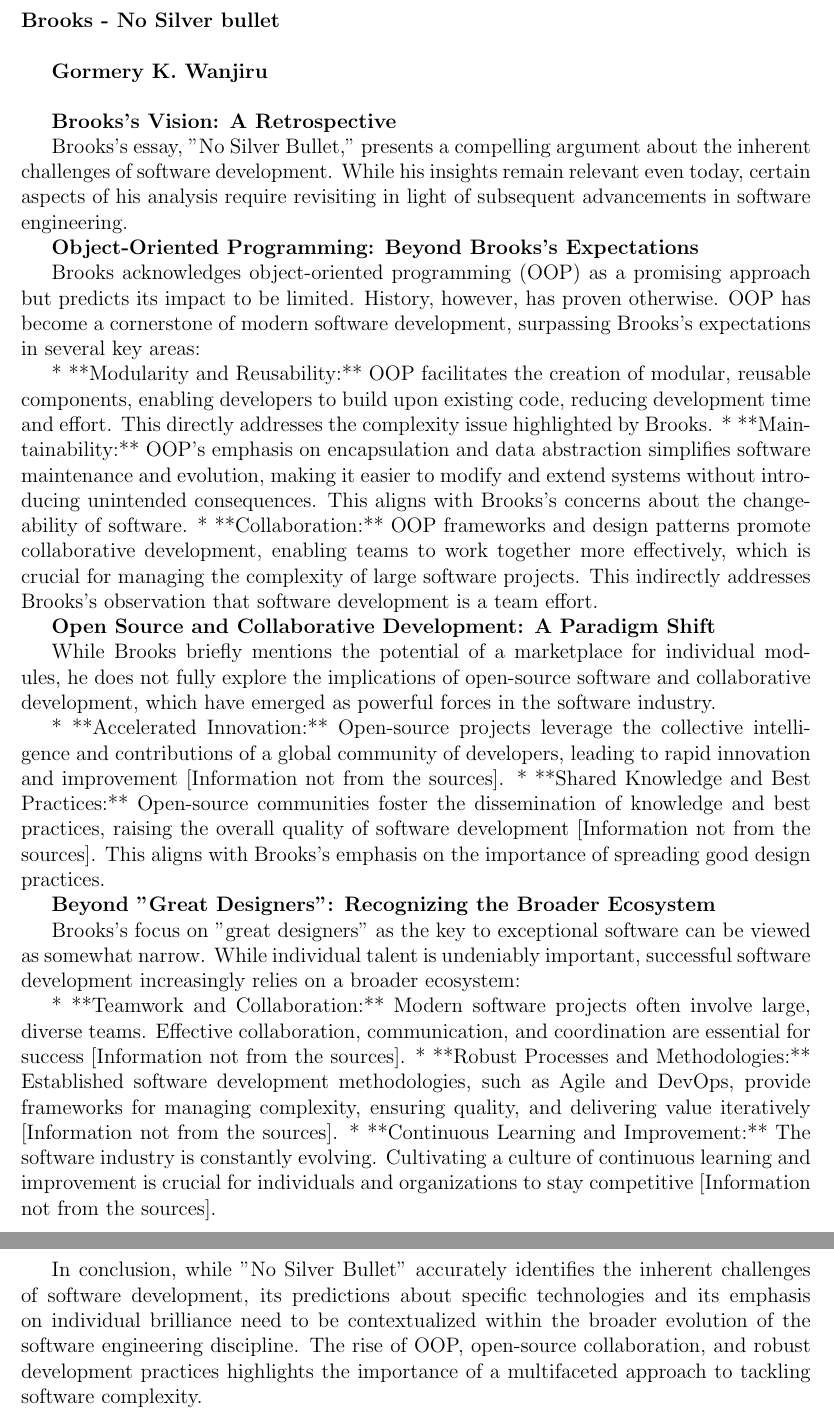
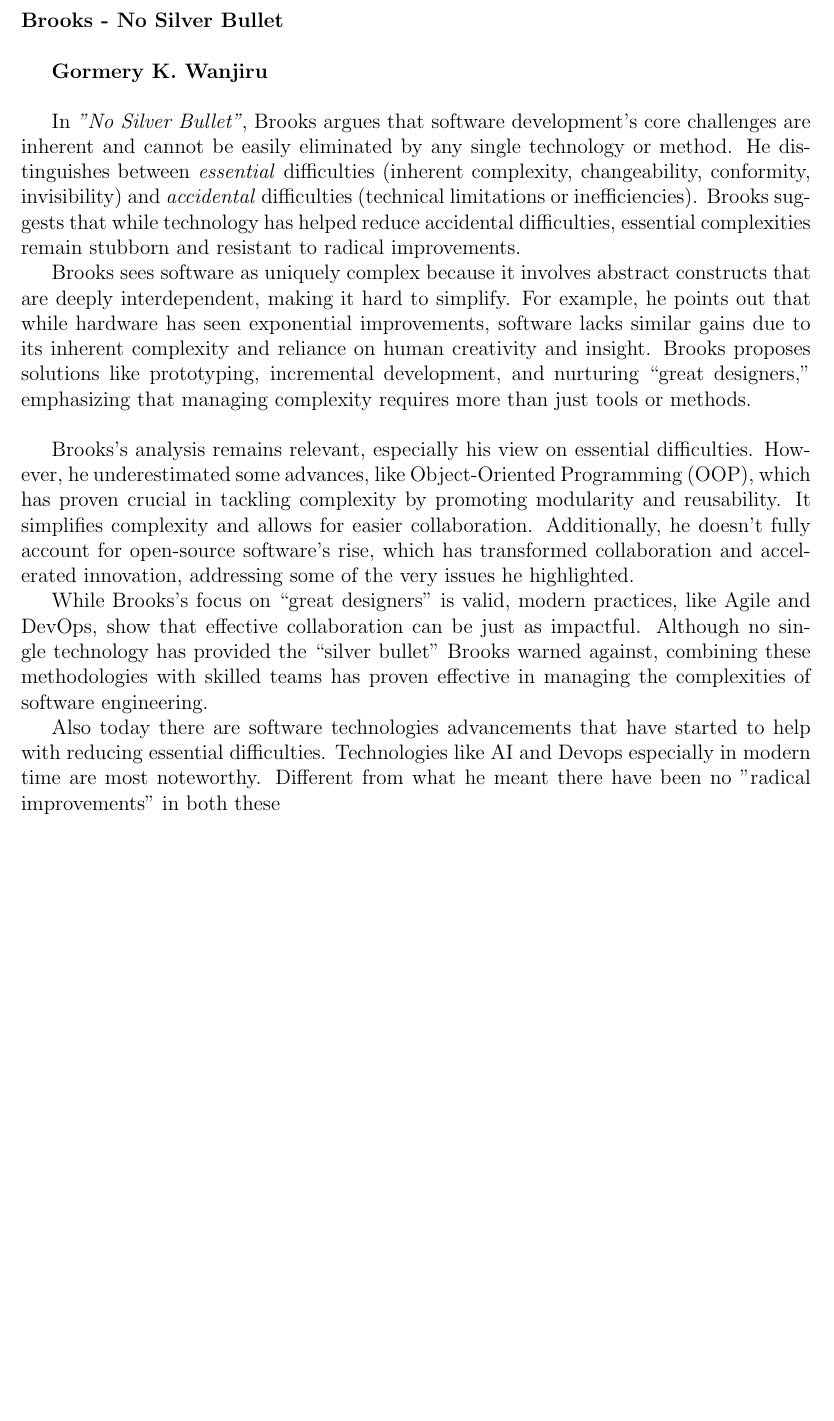
Before and after one commit to valiantlynx/software-engineering, a LaTeX document (no-silver-bullet/main.tex): two parts of pages 1 and 2 of 2 before the commit and part of the page after it, the two joined at a grey line, cut so that both start at the same text, the shorter picture padded with empty space. Compiled offline with pdfLaTeX.

Commit message:
pdf done

```diff
--- a/no-silver-bullet/main.tex
+++ b/no-silver-bullet/main.tex
@@ -5,40 +5,24 @@
 % Begin Document
 \begin{document}
 \noindent
-\textbf{Brooks - No Silver bullet}
+\textbf{Brooks - No Silver Bullet}
 
 \vspace{0.5cm}
 
 \textbf{Gormery K. Wanjiru}
 
 \vspace{0.5cm}
-\textbf{Brooks's Vision: A Retrospective}
 
-Brooks's essay, "No Silver Bullet," presents a compelling argument about the inherent challenges of software development. While his insights remain relevant even today, certain aspects of his analysis require revisiting in light of subsequent advancements in software engineering.
+In \textit{"No Silver Bullet"}, Brooks argues that software development’s core challenges are inherent and cannot be easily eliminated by any single technology or method. He distinguishes between \textit{essential} difficulties (inherent complexity, changeability, conformity, invisibility) and \textit{accidental} difficulties (technical limitations or inefficiencies). Brooks suggests that while technology has helped reduce accidental difficulties, essential complexities remain stubborn and resistant to radical improvements.
 
-\textbf{Object-Oriented Programming: Beyond Brooks's Expectations}
+Brooks sees software as uniquely complex because it involves abstract constructs that are deeply interdependent, making it hard to simplify. For example, he points out that while hardware has seen exponential improvements, software lacks similar gains due to its inherent complexity and reliance on human creativity and insight. Brooks proposes solutions like prototyping, incremental development, and nurturing “great designers,” emphasizing that managing complexity requires more than just tools or methods.
 
-Brooks acknowledges object-oriented programming (OOP) as a promising approach but predicts its impact to be limited. History, however, has proven otherwise. OOP has become a cornerstone of modern software development, surpassing Brooks's expectations in several key areas:
+\vspace{0.5cm}
 
-*   **Modularity and Reusability:** OOP facilitates the creation of modular, reusable components, enabling developers to build upon existing code, reducing development time and effort. This directly addresses the complexity issue highlighted by Brooks.
-*   **Maintainability:** OOP's emphasis on encapsulation and data abstraction simplifies software maintenance and evolution, making it easier to modify and extend systems without introducing unintended consequences. This aligns with Brooks's concerns about the changeability of software.
-*   **Collaboration:** OOP frameworks and design patterns promote collaborative development, enabling teams to work together more effectively, which is crucial for managing the complexity of large software projects. This indirectly addresses Brooks's observation that software development is a team effort.
+Brooks’s analysis remains relevant, especially his view on essential difficulties. However, he underestimated some advances, like Object-Oriented Programming (OOP), which has proven crucial in tackling complexity by promoting modularity and reusability. It simplifies complexity and allows for easier collaboration. Additionally, he doesn’t fully account for open-source software's rise, which has transformed collaboration and accelerated innovation, addressing some of the very issues he highlighted.
 
-\textbf{Open Source and Collaborative Development: A Paradigm Shift}
+While Brooks’s focus on “great designers” is valid, modern practices, like Agile and DevOps, show that effective collaboration can be just as impactful. Although no single technology has provided the “silver bullet” Brooks warned against, combining these methodologies with skilled teams has proven effective in managing the complexities of software engineering.
 
-While Brooks briefly mentions the potential of a marketplace for individual modules, he does not fully explore the implications of open-source software and collaborative development, which have emerged as powerful forces in the software industry.
-
-*   **Accelerated Innovation:** Open-source projects leverage the collective intelligence and contributions of a global community of developers, leading to rapid innovation and improvement [Information not from the sources].
-*   **Shared Knowledge and Best Practices:** Open-source communities foster the dissemination of knowledge and best practices, raising the overall quality of software development [Information not from the sources]. This aligns with Brooks's emphasis on the importance of spreading good design practices.
-
-\textbf{Beyond "Great Designers": Recognizing the Broader Ecosystem}
-
-Brooks's focus on "great designers" as the key to exceptional software can be viewed as somewhat narrow. While individual talent is undeniably important, successful software development increasingly relies on a broader ecosystem:
-
-*   **Teamwork and Collaboration:** Modern software projects often involve large, diverse teams. Effective collaboration, communication, and coordination are essential for success [Information not from the sources].
-*   **Robust Processes and Methodologies:** Established software development methodologies, such as Agile and DevOps, provide frameworks for managing complexity, ensuring quality, and delivering value iteratively [Information not from the sources].
-*   **Continuous Learning and Improvement:** The software industry is constantly evolving. Cultivating a culture of continuous learning and improvement is crucial for individuals and organizations to stay competitive [Information not from the sources].
-
-In conclusion, while "No Silver Bullet" accurately identifies the inherent challenges of software development, its predictions about specific technologies and its emphasis on individual brilliance need to be contextualized within the broader evolution of the software engineering discipline. The rise of OOP, open-source collaboration, and robust development practices highlights the importance of a multifaceted approach to tackling software complexity.
+Also today there are software technologies advancements that have started to help with reducing essential difficulties. Technologies like AI and Devops especially in modern time are most noteworthy. Different from what he meant there have been no "radical improvements" in both these
 
 \end{document}
```
Also changed, not shown: no-silver-bullet/main.pdf.
